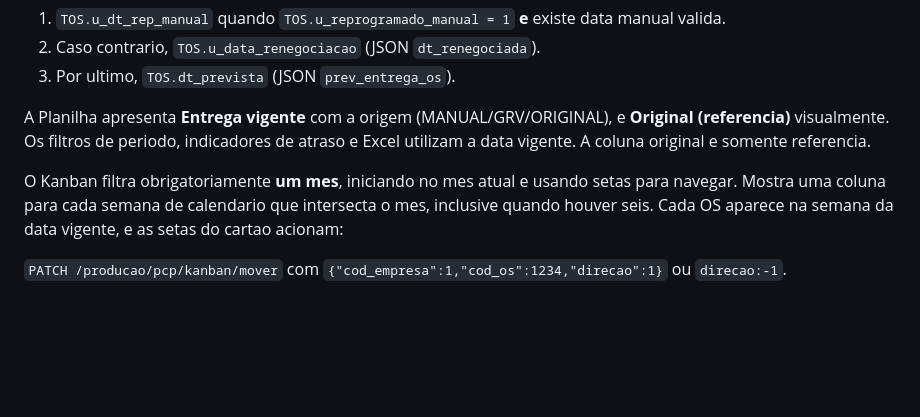
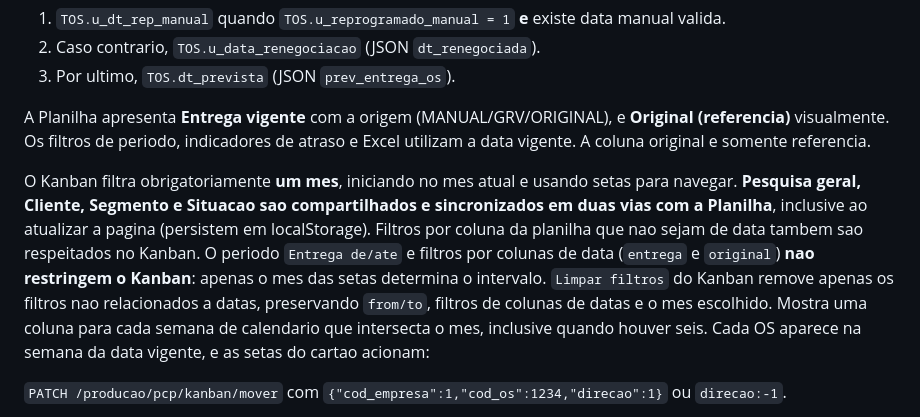
Before and after one commit to richardfinardi/columbia, a Markdown page: pcp/README.md, the part around the change. GitHub-like rendering; blank space fills up the shorter version.

Commit message:
docs(PCP): filtros compartilhados Planilha/Kanban exceto datas

```diff
--- a/pcp/README.md
+++ b/pcp/README.md
@@ -51,7 +51,7 @@ A pagina `/columbia/pcp` possui dois modos: **Planilha** e **Kanban**. Nos dois
 
 A Planilha apresenta **Entrega vigente** com a origem (MANUAL/GRV/ORIGINAL), e **Original (referencia)** visualmente. Os filtros de periodo, indicadores de atraso e Excel utilizam a data vigente. A coluna original e somente referencia.
 
-O Kanban filtra obrigatoriamente **um mes**, iniciando no mes atual e usando setas para navegar. Mostra uma coluna para cada semana de calendario que intersecta o mes, inclusive quando houver seis. Cada OS aparece na semana da data vigente, e as setas do cartao acionam:
+O Kanban filtra obrigatoriamente **um mes**, iniciando no mes atual e usando setas para navegar. **Pesquisa geral, Cliente, Segmento e Situacao sao compartilhados e sincronizados em duas vias com a Planilha**, inclusive ao atualizar a pagina (persistem em localStorage). Filtros por coluna da planilha que nao sejam de data tambem sao respeitados no Kanban. O periodo `Entrega de/ate` e filtros por colunas de data (`entrega` e `original`) **nao restringem o Kanban**: apenas o mes das setas determina o intervalo. `Limpar filtros` do Kanban remove apenas os filtros nao relacionados a datas, preservando `from/to`, filtros de colunas de datas e o mes escolhido. Mostra uma coluna para cada semana de calendario que intersecta o mes, inclusive quando houver seis. Cada OS aparece na semana da data vigente, e as setas do cartao acionam:
 
 `PATCH /producao/pcp/kanban/mover` com `{"cod_empresa":1,"cod_os":1234,"direcao":1}` ou `direcao:-1`.
 
```
